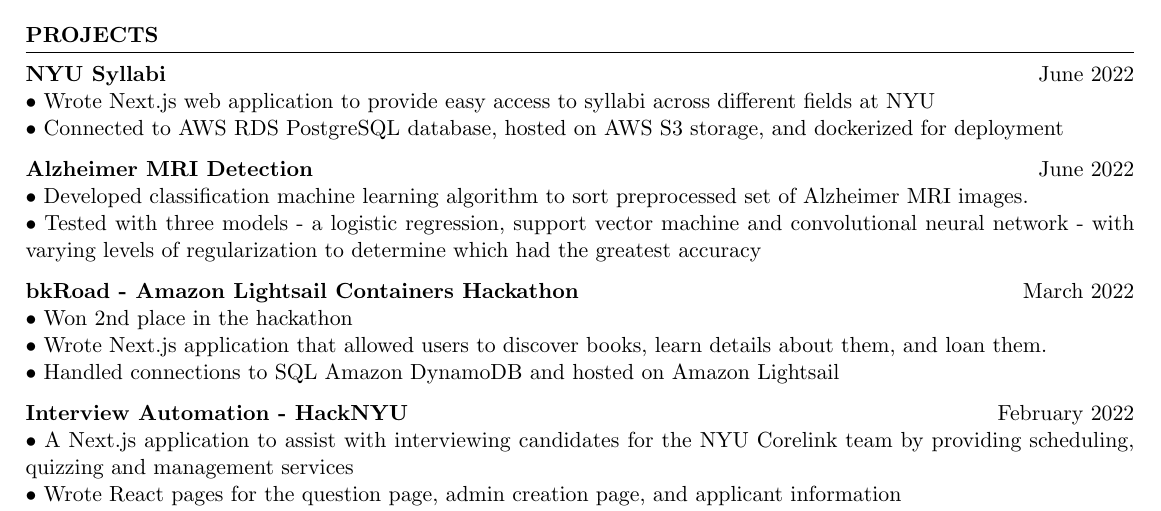
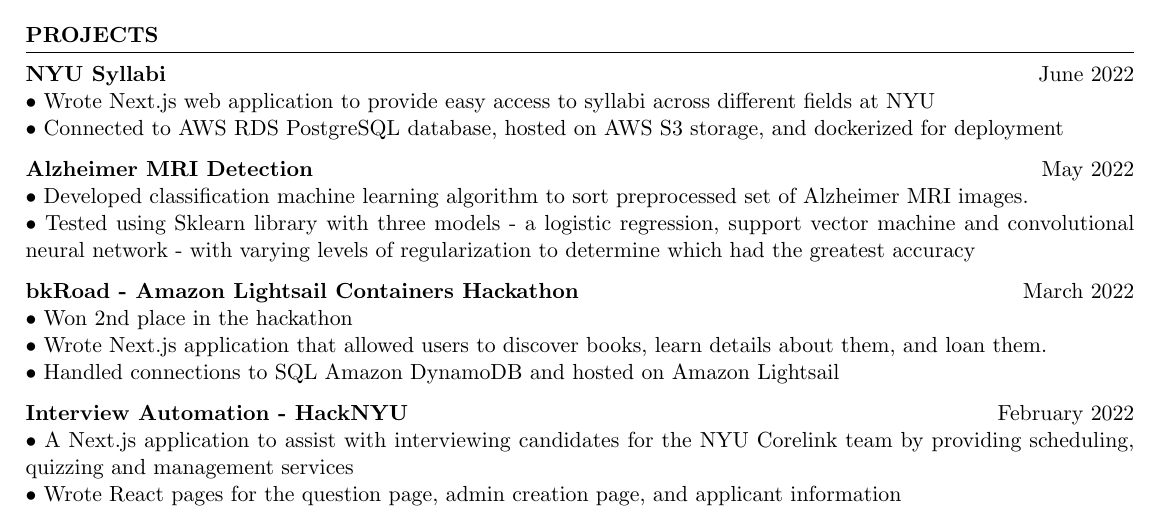
Before and after one commit to aminoa/resume, a LaTeX CV (resume.tex): part of the page, cut so that both start at the same text. Compiled offline with pdfLaTeX.

Commit message:
change date

```diff
--- a/resume.tex
+++ b/resume.tex
@@ -63,10 +63,10 @@
 • Wrote Next.js web application to provide easy access to syllabi across different fields at NYU \newline
 • Connected to AWS RDS PostgreSQL database, hosted on AWS S3 storage, and dockerized for deployment
 
-\textbf{\bf Alzheimer MRI Detection } \hfill June 2022 \\
+\textbf{\bf Alzheimer MRI Detection } \hfill May 2022 \\
 • Developed classification machine learning algorithm to sort preprocessed set of Alzheimer MRI images.
 \newline
-• Tested with three models - a logistic regression, support vector machine and convolutional neural network - with varying levels of regularization to determine which had the greatest accuracy
+• Tested using Sklearn library with three models - a logistic regression, support vector machine and convolutional neural network - with varying levels of regularization to determine which had the greatest accuracy
 
 \textbf{\bf bkRoad - Amazon Lightsail Containers Hackathon } \hfill March 2022 \\
 • Won 2nd place in the hackathon \newline
```
